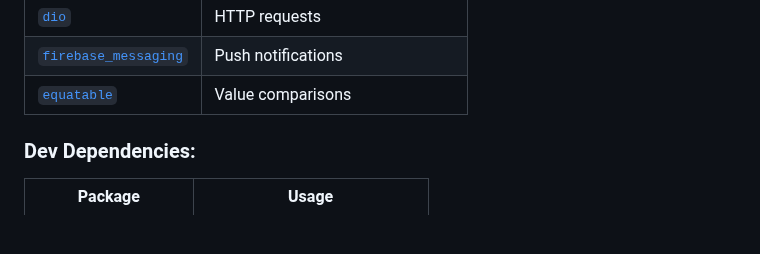
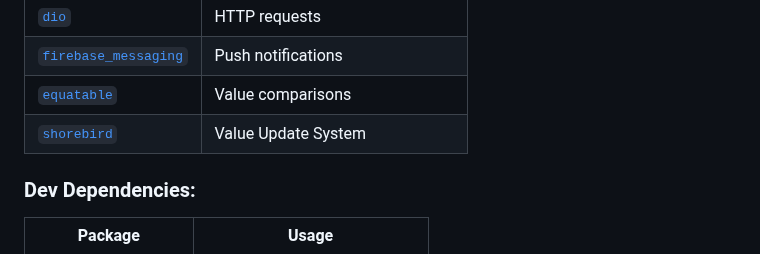
Before and after one commit to x-brymo/weather_plus, a Markdown page: README.md, the part around the change. GitHub-like rendering; blank space fills up the shorter version.

Commit message:
release v1.2

```diff
--- a/README.md
+++ b/README.md
@@ -40,6 +40,7 @@ A beautiful & simple Flutter app for real-time weather forecasting.
 | [`dio`](https://pub.dev/packages/dio) | HTTP requests |
 | [`firebase_messaging`](https://pub.dev/packages/firebase_messaging) | Push notifications |
 | [`equatable`](https://pub.dev/packages/equatable) | Value comparisons |
+| [`shorebird`](https://pub.dev/packages/shorebird) | Value Update System |
 
 ### Dev Dependencies:
 
```
